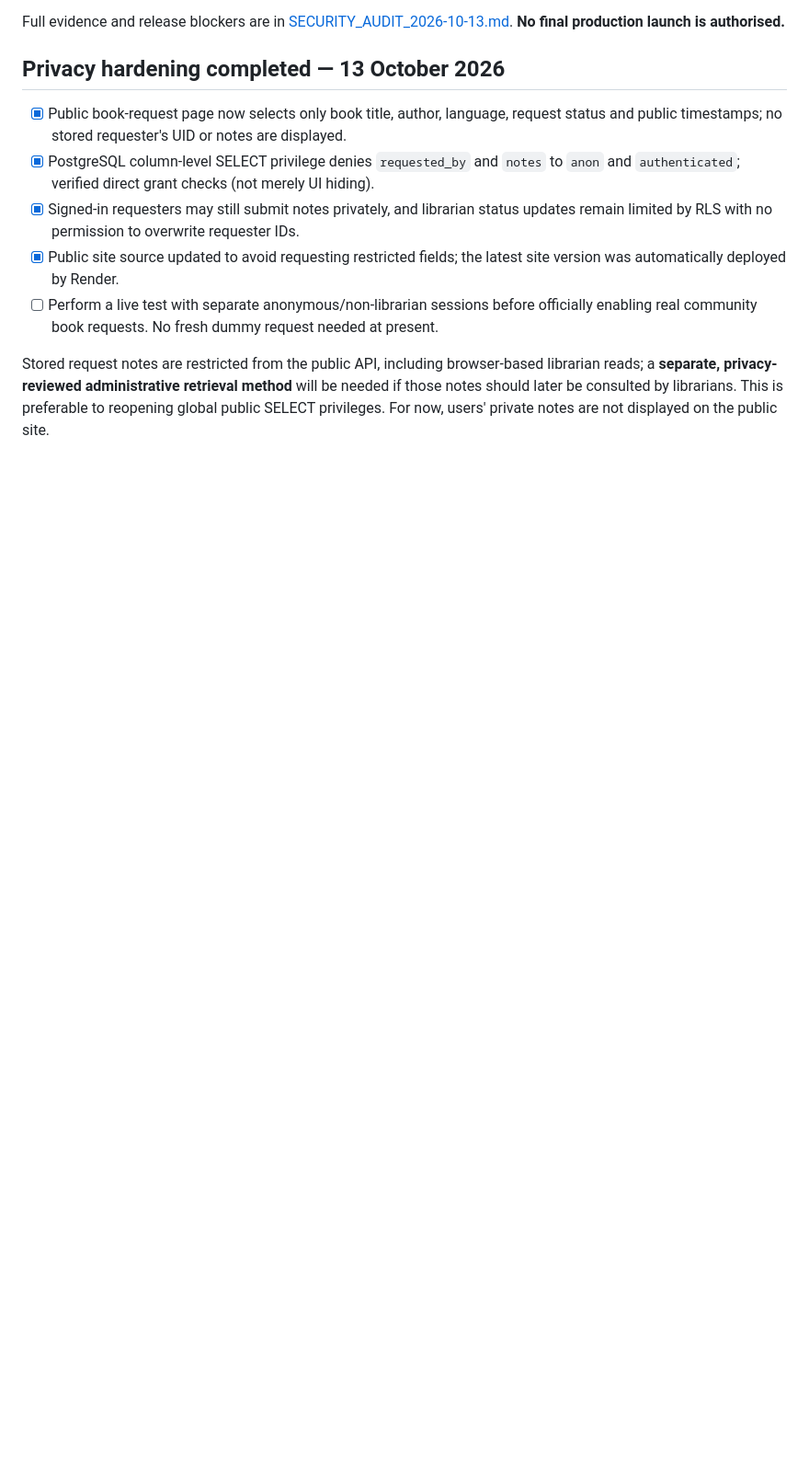
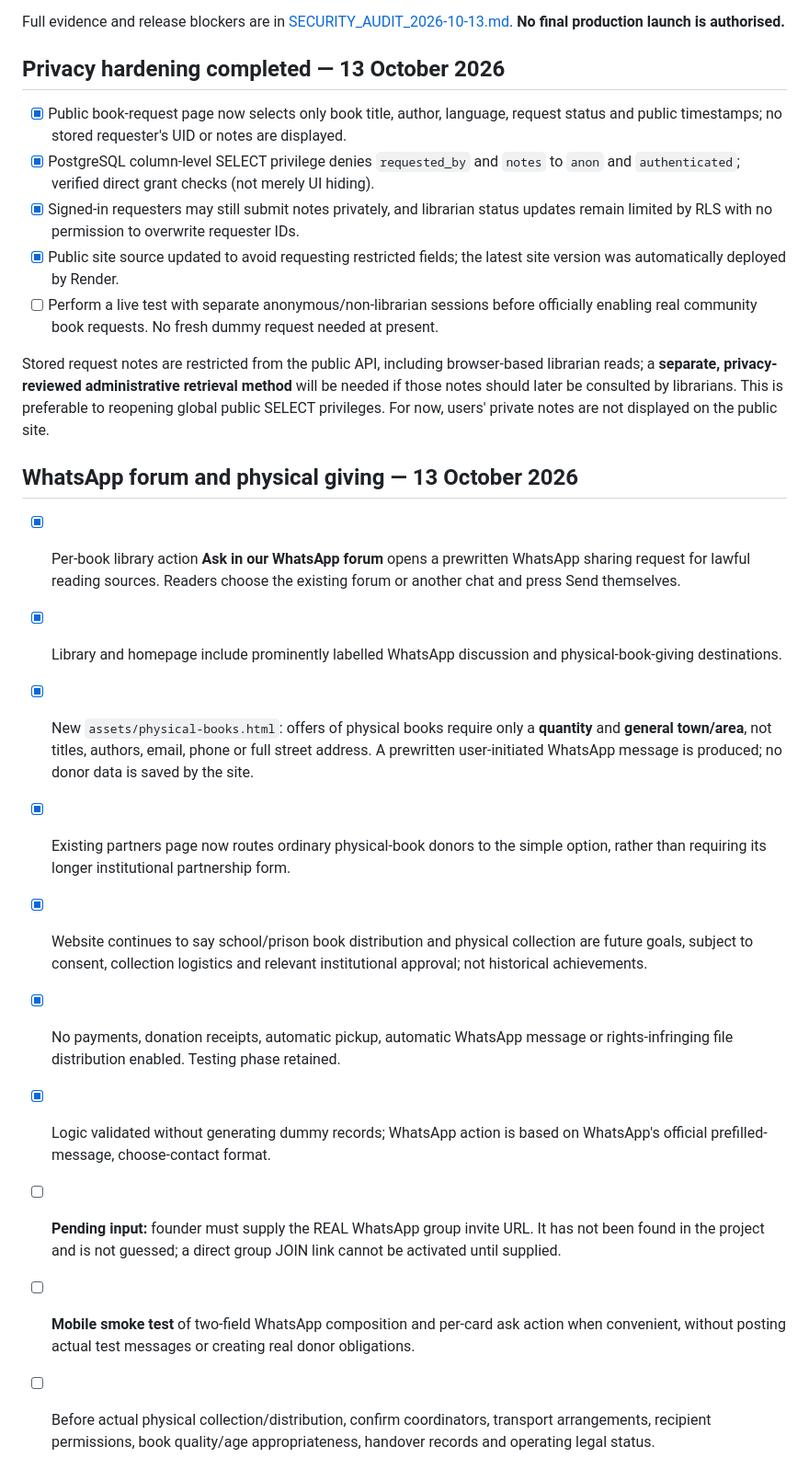
Before and after one commit to ibrowsenterprise-lab/ReadMalawi, a Markdown page: PRELAUNCH_CHECKLIST.md, the part around the change. Shown at 92% size. GitHub-like rendering; blank space fills up the shorter version.

Commit message:
Record WhatsApp group link requirement, physical book mini-form and operational boundaries

```diff
--- a/PRELAUNCH_CHECKLIST.md
+++ b/PRELAUNCH_CHECKLIST.md
@@ -149,3 +149,16 @@ Full evidence and release blockers are in [SECURITY_AUDIT_2026-10-13.md](SECURIT
 - [ ] Perform a live test with separate anonymous/non-librarian sessions before officially enabling real community book requests. No fresh dummy request needed at present.
 
 Stored request notes are restricted from the public API, including browser-based librarian reads; a **separate, privacy-reviewed administrative retrieval method** will be needed if those notes should later be consulted by librarians. This is preferable to reopening global public SELECT privileges. For now, users' private notes are not displayed on the public site.
+
+## WhatsApp forum and physical giving — 13 October 2026
+
+- [x] Per-book library action **Ask in our WhatsApp forum** opens a prewritten WhatsApp sharing request for lawful reading sources. Readers choose the existing forum or another chat and press Send themselves.
+- [x] Library and homepage include prominently labelled WhatsApp discussion and physical-book-giving destinations.
+- [x] New `assets/physical-books.html`: offers of physical books require only a **quantity** and **general town/area**, not titles, authors, email, phone or full street address. A prewritten user-initiated WhatsApp message is produced; no donor data is saved by the site.
+- [x] Existing partners page now routes ordinary physical-book donors to the simple option, rather than requiring its longer institutional partnership form.
+- [x] Website continues to say school/prison book distribution and physical collection are future goals, subject to consent, collection logistics and relevant institutional approval; not historical achievements.
+- [x] No payments, donation receipts, automatic pickup, automatic WhatsApp message or rights-infringing file distribution enabled. Testing phase retained.
+- [x] Logic validated without generating dummy records; WhatsApp action is based on WhatsApp's official prefilled-message, choose-contact format.
+- [ ] **Pending input:** founder must supply the REAL WhatsApp group invite URL. It has not been found in the project and is not guessed; a direct group JOIN link cannot be activated until supplied.
+- [ ] **Mobile smoke test** of two-field WhatsApp composition and per-card ask action when convenient, without posting actual test messages or creating real donor obligations.
+- [ ] Before actual physical collection/distribution, confirm coordinators, transport arrangements, recipient permissions, book quality/age appropriateness, handover records and operating legal status.
```
